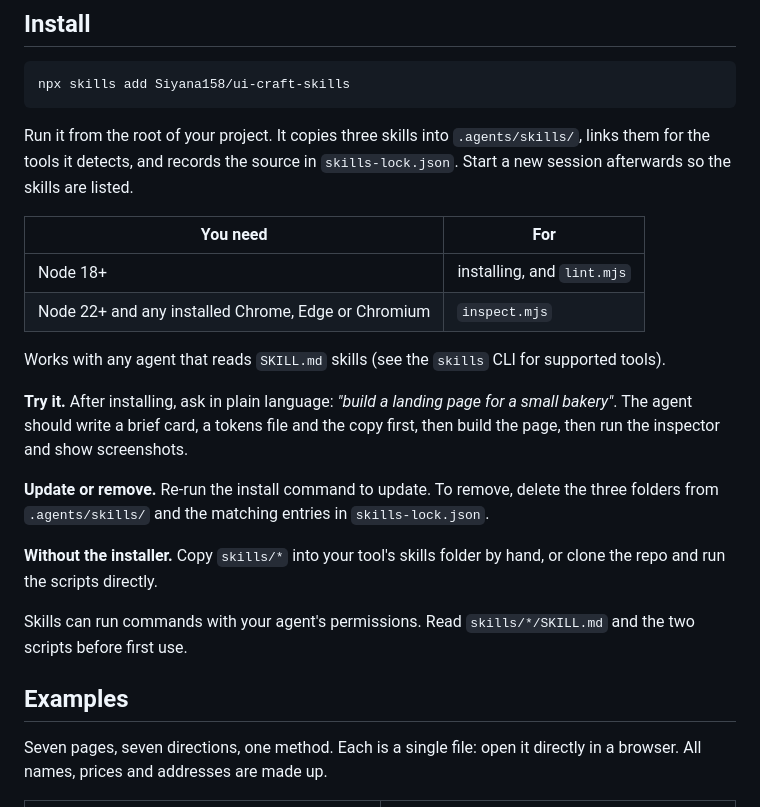
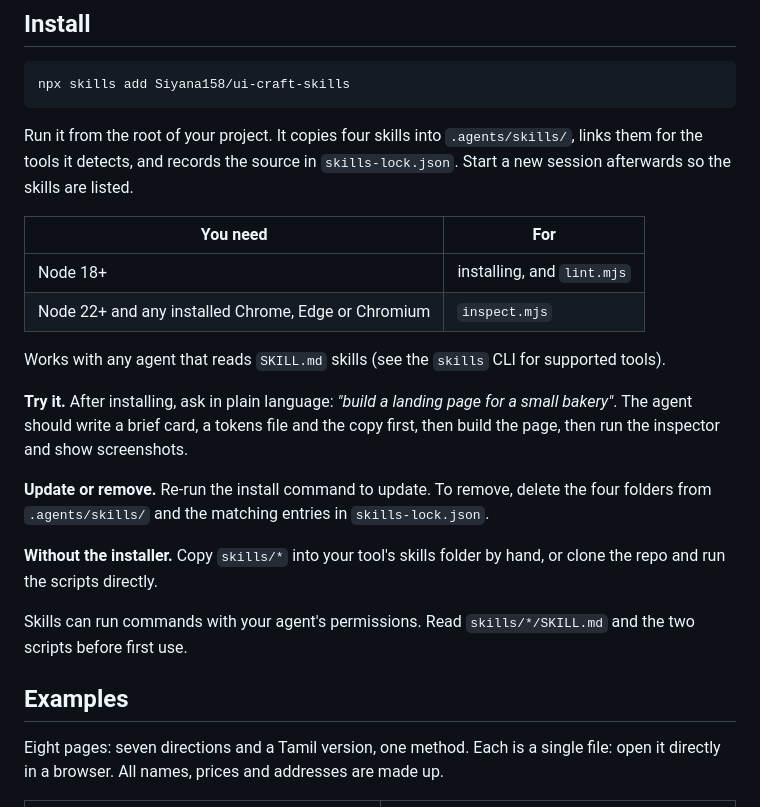
Before and after one commit to Siyana158/dev-craft, a Markdown page: README.md, the part around the change printed below. GitHub-like rendering.

````diff
--- a/README.md
+++ b/README.md
@@ -19,7 +19,7 @@ plus two dependency-free scripts that check the result in a real browser.
 npx skills add Siyana158/ui-craft-skills
 ```
 
-Run it from the root of your project. It copies three skills into `.agents/skills/`, links them for the tools it detects, and records the source in `skills-lock.json`. Start a new session afterwards so the skills are listed.
+Run it from the root of your project. It copies four skills into `.agents/skills/`, links them for the tools it detects, and records the source in `skills-lock.json`. Start a new session afterwards so the skills are listed.
 
 | You need | For |
 |---|---|
@@ -30,7 +30,7 @@ Works with any agent that reads `SKILL.md` skills (see the `skills` CLI for supp
 
 **Try it.** After installing, ask in plain language: *"build a landing page for a small bakery"*. The agent should write a brief card, a tokens file and the copy first, then build the page, then run the inspector and show screenshots.
 
-**Update or remove.** Re-run the install command to update. To remove, delete the three folders from `.agents/skills/` and the matching entries in `skills-lock.json`.
+**Update or remove.** Re-run the install command to update. To remove, delete the four folders from `.agents/skills/` and the matching entries in `skills-lock.json`.
 
 **Without the installer.** Copy `skills/*` into your tool's skills folder by hand, or clone the repo and run the scripts directly.
 
@@ -38,7 +38,7 @@ Skills can run commands with your agent's permissions. Read `skills/*/SKILL.md`
 
 ## Examples
 
-Seven pages, seven directions, one method. Each is a single file: open it directly in a browser. All names, prices and addresses are made up.
+Eight pages: seven directions and a Tamil version, one method. Each is a single file: open it directly in a browser. All names, prices and addresses are made up.
 
 <table>
 <tr><td width="50%" valign="top"><a href="examples/kettle-and-co/index.html"><img src="docs/images/example-desktop.png" alt="Editorial page with a two-line headline and a red label block"></a><br><b>Kettle &amp; Co.</b><br><sub>Editorial bold, brew timer</sub></td><td width="50%" valign="top"><a href="examples/kora/index.html"><img src="docs/images/kora-desktop.png" alt="Dark product landing page with an app preview"></a><br><b>Kora</b><br><sub>Modern product (dark), savings simulator</sub></td></tr>
````
Also changed, not shown: other parts of README.md (+10 -4 lines), docs/getting-started.md (+2 -2 lines), docs/health-checks.md (added, +60 -0 lines), docs/indic-typography.md (added, +46 -0 lines), skills/indic-typography/SKILL.md (added, +110 -0 lines), docs/images/thulir-tamil-desktop.png (added), 4 other files.
